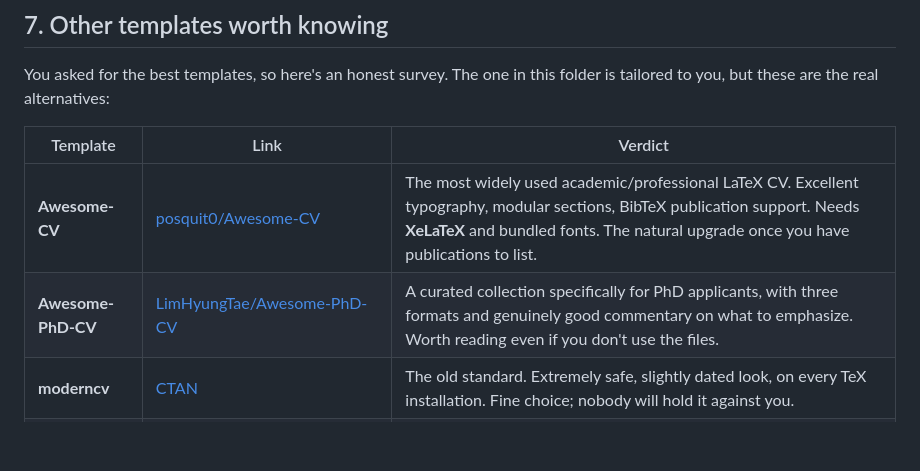
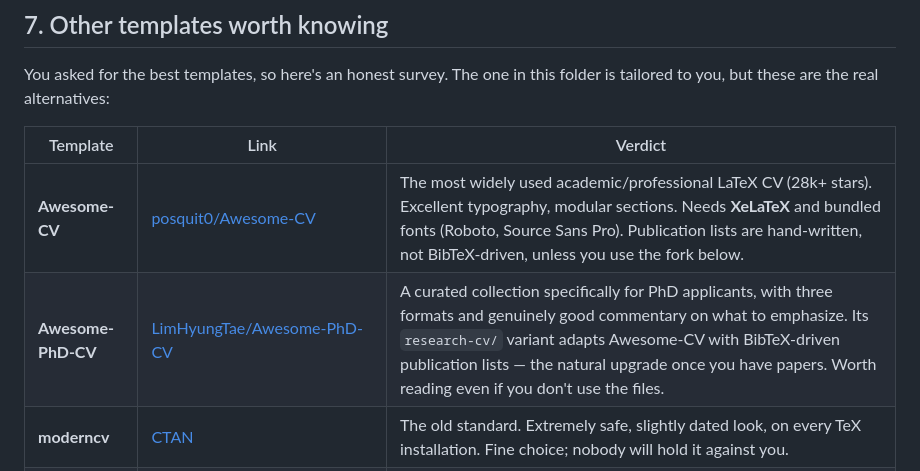
Before and after one commit to Rifat137710/Public, a Markdown page: cv/README.md, the part around the change. Rendered like a GitHub page; blank space fills up the shorter version.

Commit message:
Correct BibTeX attribution in template comparison
BibTeX-driven publication lists come from the research-cv variant in the
Awesome-PhD-CV fork, not from upstream Awesome-CV. Also note the fonts
Awesome-CV bundles.

Co-Authored-By: Claude Opus 5 <noreply@anthropic.com>
Claude-Session: https://claude.ai/code/session_013j9xdfb8x4n8oyiF2NkgMF

```diff
--- a/cv/README.md
+++ b/cv/README.md
@@ -204,8 +204,8 @@ tailored to you, but these are the real alternatives:
 
 | Template | Link | Verdict |
 | --- | --- | --- |
-| **Awesome-CV** | [posquit0/Awesome-CV](https://github.com/posquit0/Awesome-CV) | The most widely used academic/professional LaTeX CV. Excellent typography, modular sections, BibTeX publication support. Needs **XeLaTeX** and bundled fonts. The natural upgrade once you have publications to list. |
-| **Awesome-PhD-CV** | [LimHyungTae/Awesome-PhD-CV](https://github.com/LimHyungTae/Awesome-PhD-CV) | A curated collection specifically for PhD applicants, with three formats and genuinely good commentary on what to emphasize. Worth reading even if you don't use the files. |
+| **Awesome-CV** | [posquit0/Awesome-CV](https://github.com/posquit0/Awesome-CV) | The most widely used academic/professional LaTeX CV (28k+ stars). Excellent typography, modular sections. Needs **XeLaTeX** and bundled fonts (Roboto, Source Sans Pro). Publication lists are hand-written, not BibTeX-driven, unless you use the fork below. |
+| **Awesome-PhD-CV** | [LimHyungTae/Awesome-PhD-CV](https://github.com/LimHyungTae/Awesome-PhD-CV) | A curated collection specifically for PhD applicants, with three formats and genuinely good commentary on what to emphasize. Its `research-cv/` variant adapts Awesome-CV with BibTeX-driven publication lists — the natural upgrade once you have papers. Worth reading even if you don't use the files. |
 | **moderncv** | [CTAN](https://ctan.org/pkg/moderncv) | The old standard. Extremely safe, slightly dated look, on every TeX installation. Fine choice; nobody will hold it against you. |
 | **Overleaf CV gallery** | [overleaf.com/gallery/tagged/cv](https://www.overleaf.com/gallery/tagged/cv) | Hundreds of templates. Filter hard — most are industry résumés, not academic CVs. |
 
```
